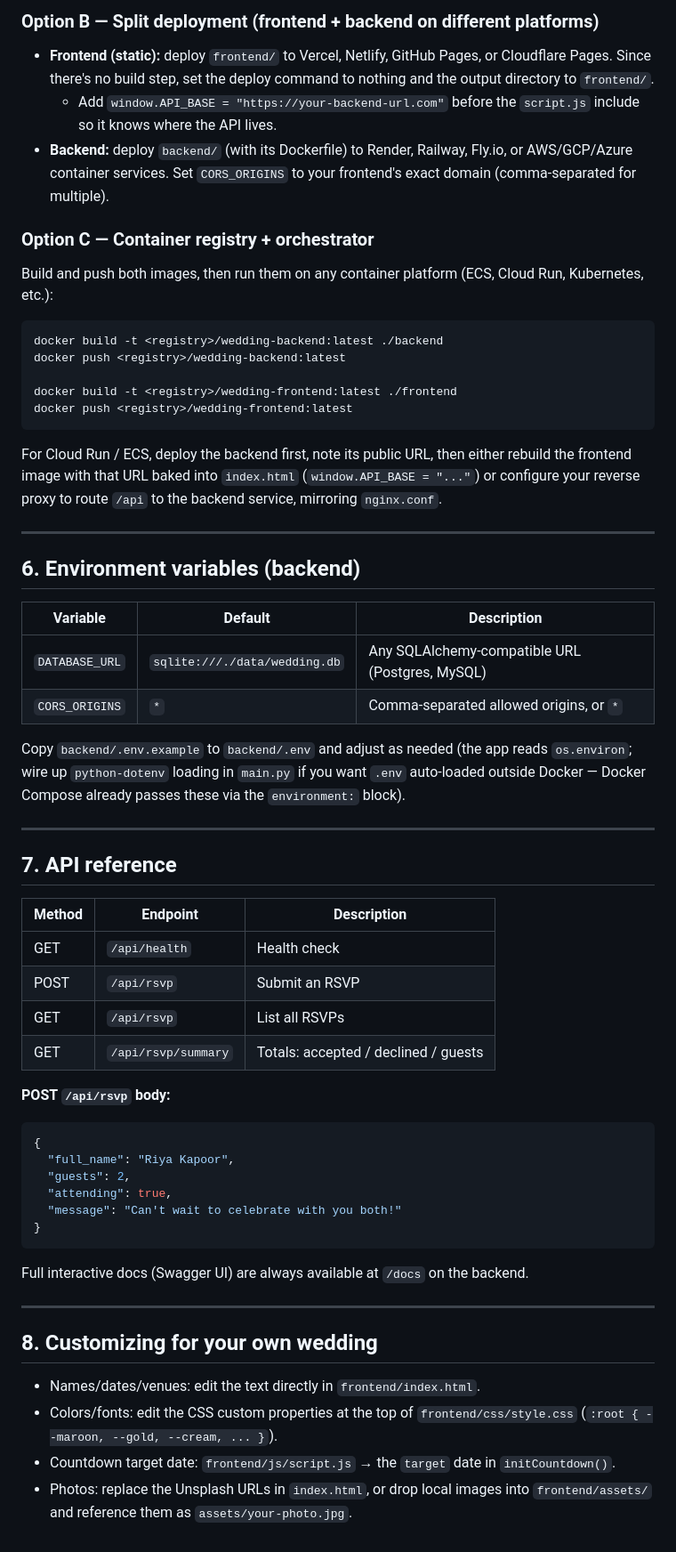
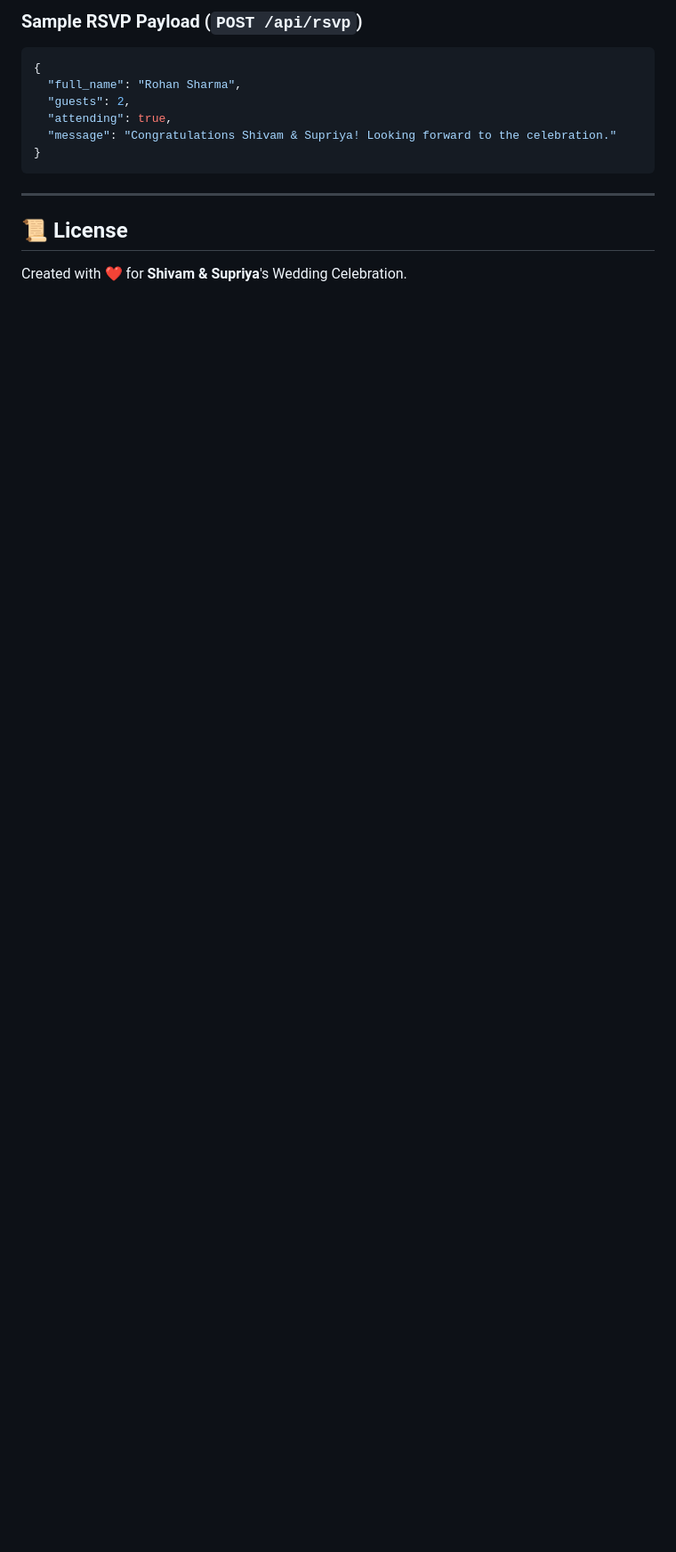
Before and after one commit to muzammilabdin29/wedding-invitation-website-, a Markdown page: README.md, the part around one of its changes. Shown at 89% size. GitHub-like rendering; blank space fills up the shorter version.

````diff
--- a/README.md
+++ b/README.md
@@ -153,78 +133,16 @@ data folder, and `.env` files, so secrets/local data won't be pushed.
 
-### Option B — Split deployment (frontend + backend on different platforms)
-- **Frontend (static):** deploy `frontend/` to Vercel, Netlify, GitHub
-  Pages, or Cloudflare Pages. Since there's no build step, set the deploy
-  command to nothing and the output directory to `frontend/`.
-  - Add `window.API_BASE = "https://your-backend-url.com"` before the
-    `script.js` include so it knows where the API lives.
-- **Backend:** deploy `backend/` (with its Dockerfile) to Render, Railway,
-  Fly.io, or AWS/GCP/Azure container services. Set `CORS_ORIGINS` to your
-  frontend's exact domain (comma-separated for multiple).
-
-### Option C — Container registry + orchestrator
-Build and push both images, then run them on any container platform
-(ECS, Cloud Run, Kubernetes, etc.):
-
-```bash
-docker build -t <registry>/wedding-backend:latest ./backend
-docker push <registry>/wedding-backend:latest
-
-docker build -t <registry>/wedding-frontend:latest ./frontend
-docker push <registry>/wedding-frontend:latest
+### Sample RSVP Payload (`POST /api/rsvp`)
+```json
+{
+  "full_name": "Rohan Sharma",
+  "guests": 2,
+  "attending": true,
+  "message": "Congratulations Shivam & Supriya! Looking forward to the celebration."
+}
 ```
-
-For Cloud Run / ECS, deploy the backend first, note its public URL, then
-either rebuild the frontend image with that URL baked into `index.html`
-(`window.API_BASE = "..."`) or configure your reverse proxy to route
-`/api` to the backend service, mirroring `nginx.conf`.
 
 ---
 
-## 6. Environment variables (backend)
+## 📜 License
 
-| Variable        | Default                          | Description                                   |
-|-----------------|-----------------------------------|------------------------------------------------|
-| `DATABASE_URL`  | `sqlite:///./data/wedding.db`     | Any SQLAlchemy-compatible URL (Postgres, MySQL)|
-| `CORS_ORIGINS`  | `*`                                | Comma-separated allowed origins, or `*`        |
-
-Copy `backend/.env.example` to `backend/.env` and adjust as needed (the app
-reads `os.environ`; wire up `python-dotenv` loading in `main.py` if you want
-`.env` auto-loaded outside Docker — Docker Compose already passes these via
-the `environment:` block).
-
----
-
-## 7. API reference
-
-| Method | Endpoint            | Description                          |
-|--------|----------------------|---------------------------------------|
-| GET    | `/api/health`         | Health check                         |
-| POST   | `/api/rsvp`            | Submit an RSVP                       |
-| GET    | `/api/rsvp`             | List all RSVPs                       |
-| GET    | `/api/rsvp/summary`     | Totals: accepted / declined / guests |
-
-**POST `/api/rsvp` body:**
-
-```json
-{
-  "full_name": "Riya Kapoor",
-  "guests": 2,
-  "attending": true,
-  "message": "Can't wait to celebrate with you both!"
-}
-```
-
-Full interactive docs (Swagger UI) are always available at `/docs` on the
-backend.
-
----
-
-## 8. Customizing for your own wedding
-
-- Names/dates/venues: edit the text directly in `frontend/index.html`.
-- Colors/fonts: edit the CSS custom properties at the top of
-  `frontend/css/style.css` (`:root { --maroon, --gold, --cream, ... }`).
-- Countdown target date: `frontend/js/script.js` → the `target` date in
-  `initCountdown()`.
-- Photos: replace the Unsplash URLs in `index.html`, or drop local images
-  into `frontend/assets/` and reference them as `assets/your-photo.jpg`.
+Created with ❤️ for **Shivam & Supriya**'s Wedding Celebration.
````
Also changed, not shown: other parts of README.md (+72 -92 lines).
